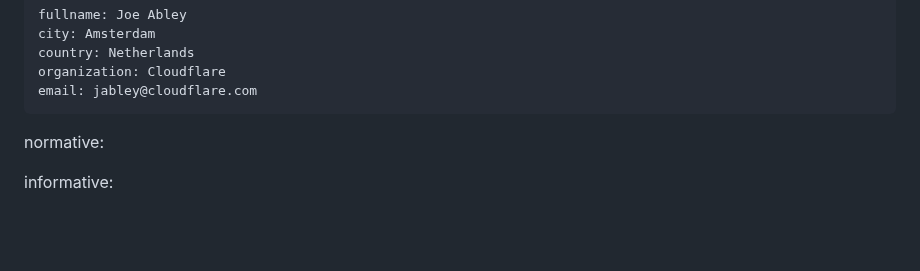
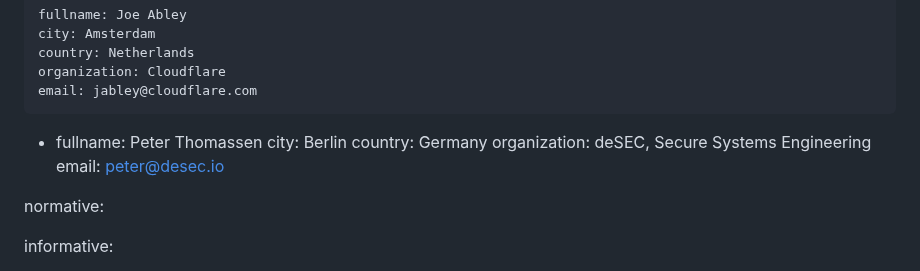
Before and after one commit to ableyjoe/draft-jabley-dnsop-missing-mname, a Markdown page: draft-jabley-dnsop-missing-mname.md, the part around the change. Drawn GitHub-style; blank space fills up the shorter version.

Commit message:
Update draft-jabley-dnsop-missing-mname.md
Add Peter as author

```diff
--- a/draft-jabley-dnsop-missing-mname.md
+++ b/draft-jabley-dnsop-missing-mname.md
@@ -28,6 +28,12 @@ author:
     country: Netherlands
     organization: Cloudflare
     email: jabley@cloudflare.com
+ -
+    fullname: Peter Thomassen
+    city: Berlin
+    country: Germany
+    organization: deSEC, Secure Systems Engineering
+    email: peter@desec.io
 
 normative:
 
```
